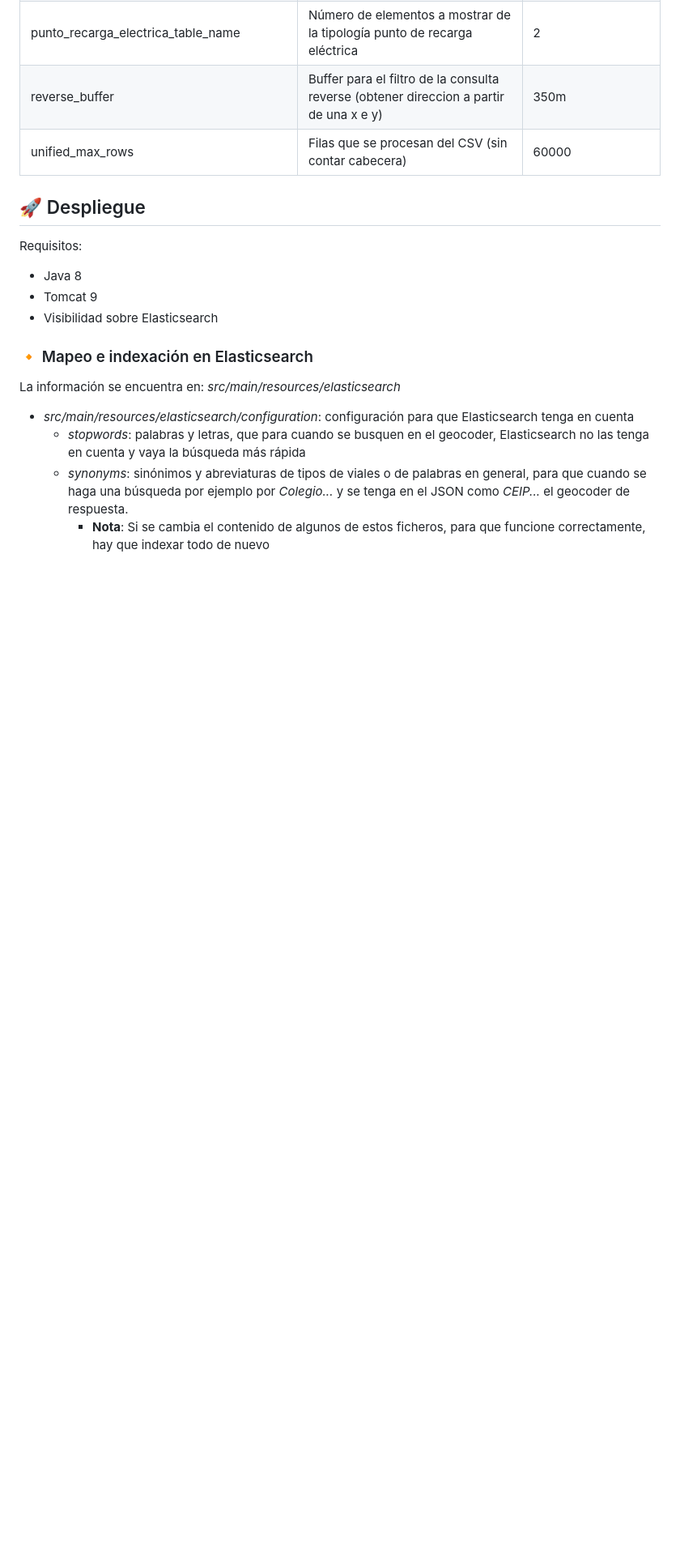
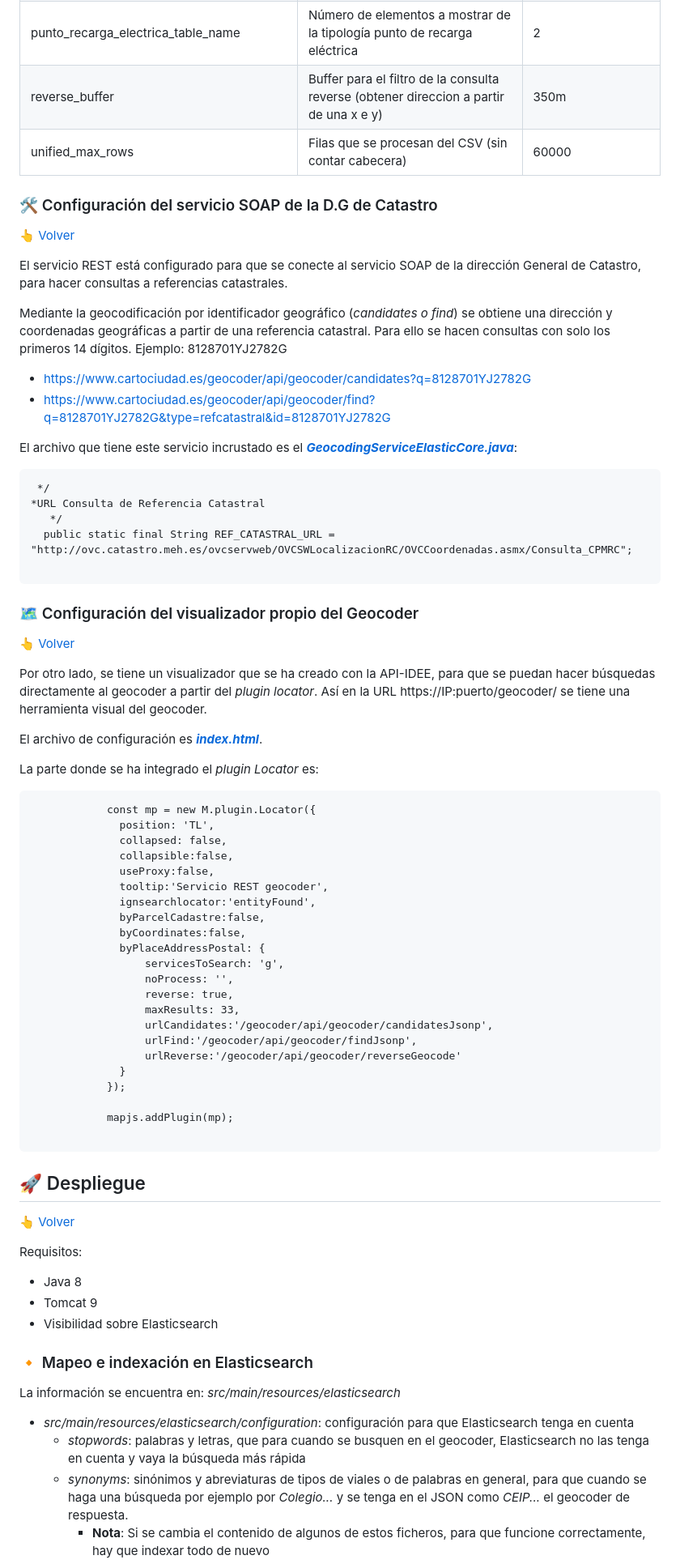
Before and after one commit to IDEESpain/Cartociudad, a Markdown page: README.md, the part around one of its changes. Shown at 81% size. Rendered like a GitHub page; blank space fills up the shorter version.

````diff
--- a/README.md
+++ b/README.md
@@ -205,8 +219,62 @@ En la siguiente tabla se recogen aquellos que son configurables, dando el nombre
 | reverse_buffer | Buffer para el filtro de la consulta reverse (obtener direccion a partir de una x e y) | 350m |
 | unified_max_rows | Filas que se procesan del CSV (sin contar cabecera) | 60000 |
 
+### 🛠️ Configuración del servicio SOAP de la D.G de Catastro
+[👆 Volver](#-contenidos)
+
+El servicio REST está configurado para que se conecte al servicio SOAP de la dirección General de Catastro, para hacer consultas a referencias catastrales.
+
+Mediante la geocodificación por identificador geográfico (*candidates o find*) se obtiene una dirección y coordenadas geográficas a partir de una referencia catastral. Para ello se hacen consultas con solo los primeros 14 dígitos. Ejemplo: 8128701YJ2782G
+
+* https://www.cartociudad.es/geocoder/api/geocoder/candidates?q=8128701YJ2782G
+* https://www.cartociudad.es/geocoder/api/geocoder/find?q=8128701YJ2782G&type=refcatastral&id=8128701YJ2782G
+
+El archivo que tiene este servicio incrustado es el [***GeocodingServiceElasticCore.java***](https://github.com/IDEESpain/Cartociudad/blob/main/src/main/java/com/ign/cartociudad/ws/core/GeocodingServiceElasticCore.java):
+
+  ```
+   */
+  *URL Consulta de Referencia Catastral
+	 */
+	public static final String REF_CATASTRAL_URL = "http://ovc.catastro.meh.es/ovcservweb/OVCSWLocalizacionRC/OVCCoordenadas.asmx/Consulta_CPMRC";
+
+  ```
+
+### 🗺️ Configuración del visualizador propio del Geocoder
+[👆 Volver](#-contenidos)
+
+Por otro lado, se tiene un visualizador que se ha creado con la API-IDEE, para que se puedan hacer búsquedas directamente al geocoder a partir del *plugin locator*. Así en la URL https://IP:puerto/geocoder/ se tiene una herramienta visual del geocoder.
+
+El archivo de configuración es [***index.html***](https://github.com/IDEESpain/Cartociudad/blob/main/WebContent/index.html).
+
+La parte donde se ha integrado el *plugin Locator* es:
+
+```
+            const mp = new M.plugin.Locator({
+              position: 'TL',
+              collapsed: false,
+              collapsible:false,
+              useProxy:false,
+              tooltip:'Servicio REST geocoder',
+              ignsearchlocator:'entityFound',
+              byParcelCadastre:false,
+              byCoordinates:false,
+              byPlaceAddressPostal: {
+            	  servicesToSearch: 'g',
+            	  noProcess: '',
+            	  reverse: true,
+            	  maxResults: 33,
+            	  urlCandidates:'/geocoder/api/geocoder/candidatesJsonp',
+                  urlFind:'/geocoder/api/geocoder/findJsonp',
+                  urlReverse:'/geocoder/api/geocoder/reverseGeocode'
+              }
+            });
+
+            mapjs.addPlugin(mp);
+
+```
 
 ## 🚀 Despliegue
+[👆 Volver](#-contenidos)
 
 Requisitos:
 - Java 8
````
Also changed, not shown: other parts of README.md (+20 -6 lines).
